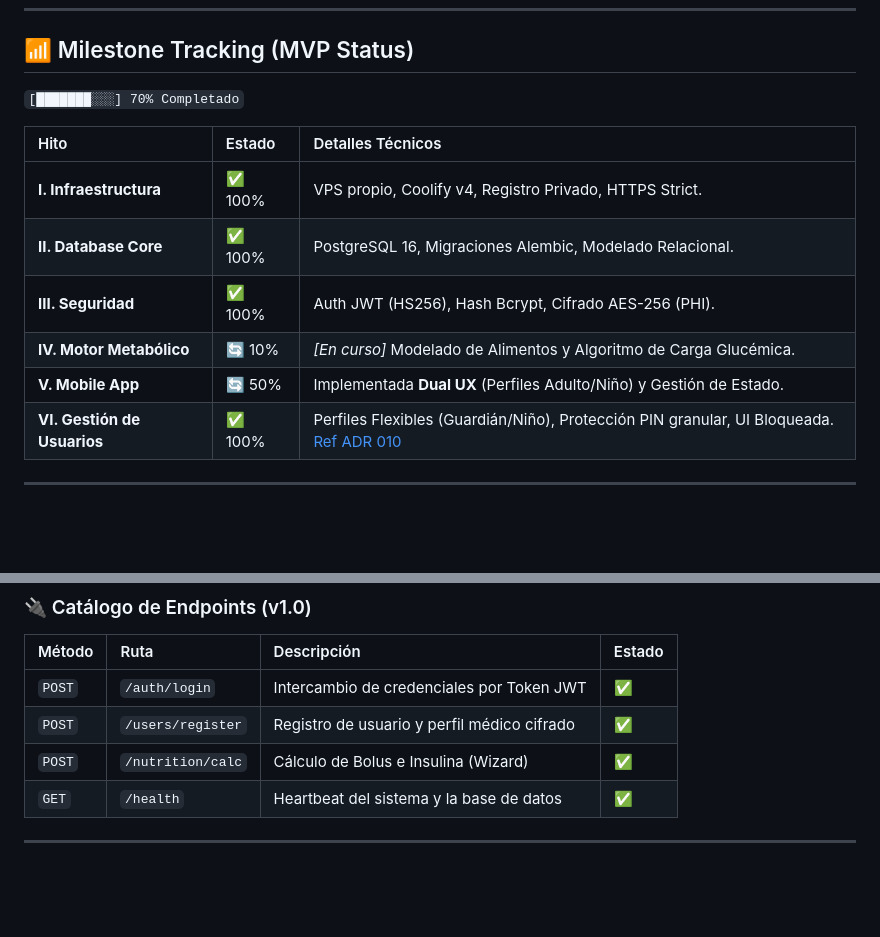
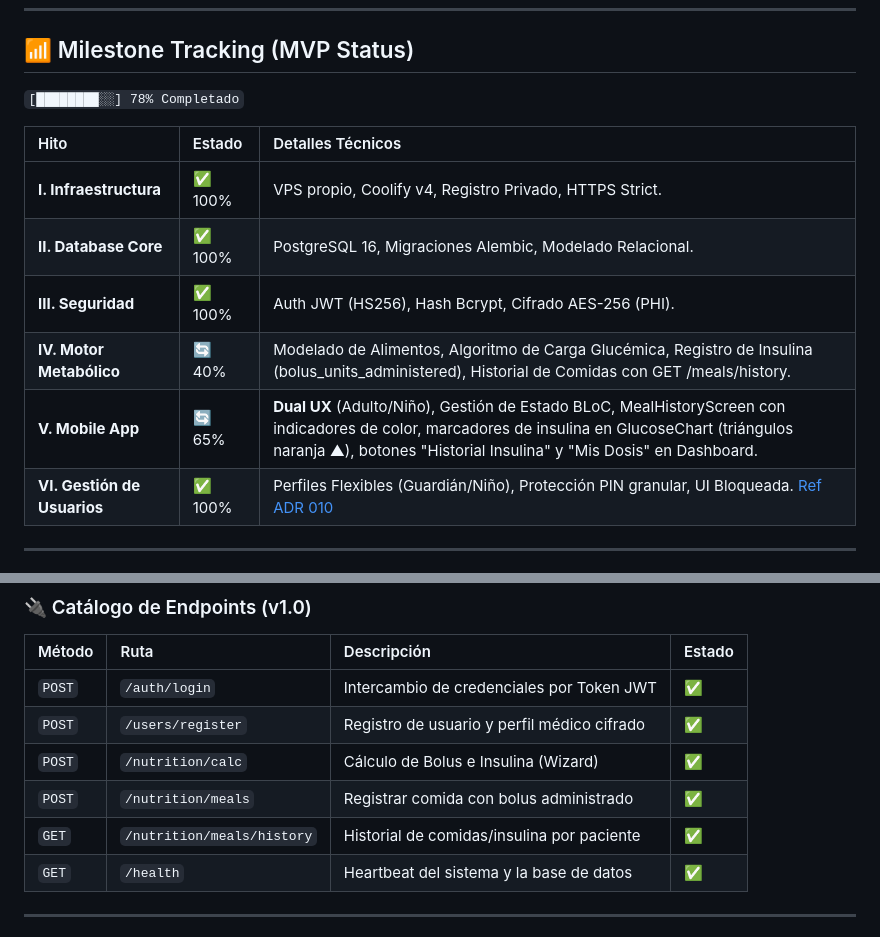
Before and after one commit to lordperi/TFM, a Markdown page: README.md, 2 parts joined by grey strips. GitHub-like rendering; blank space fills up the shorter version.

Commit message:
docs: update README with insulin history milestone (78% complete)
Co-Authored-By: Claude Sonnet 4.6 <noreply@anthropic.com>

```diff
--- a/README.md
+++ b/README.md
@@ -25,15 +25,15 @@
 
 ## 📶 Milestone Tracking (MVP Status)
 
-`[███████░░░] 70% Completado`
+`[████████░░] 78% Completado`
 
 | Hito | Estado | Detalles Técnicos |
 | :--- | :--- | :--- |
 | **I. Infraestructura** | ✅ 100% | VPS propio, Coolify v4, Registro Privado, HTTPS Strict. |
 | **II. Database Core** | ✅ 100% | PostgreSQL 16, Migraciones Alembic, Modelado Relacional. |
 | **III. Seguridad** | ✅ 100% | Auth JWT (HS256), Hash Bcrypt, Cifrado AES-256 (PHI). |
-| **IV. Motor Metabólico** | 🔄 10% | *[En curso]* Modelado de Alimentos y Algoritmo de Carga Glucémica. |
-| **V. Mobile App** | 🔄 50% | Implementada **Dual UX** (Perfiles Adulto/Niño) y Gestión de Estado. |
+| **IV. Motor Metabólico** | 🔄 40% | Modelado de Alimentos, Algoritmo de Carga Glucémica, Registro de Insulina (bolus_units_administered), Historial de Comidas con GET /meals/history. |
+| **V. Mobile App** | 🔄 65% | **Dual UX** (Adulto/Niño), Gestión de Estado BLoC, MealHistoryScreen con indicadores de color, marcadores de insulina en GlucoseChart (triángulos naranja ▲), botones "Historial Insulina" y "Mis Dosis" en Dashboard. |
 | **VI. Gestión de Usuarios** | ✅ 100% | Perfiles Flexibles (Guardián/Niño), Protección PIN granular, UI Bloqueada. [Ref ADR 010](docs/adr/010_flexible_health_profiles_and_security.md) |
 
 ---
@@ -110,6 +110,8 @@ Actualmente documentados en `/docs` (Swagger UI) al desplegar.
 | `POST` | `/auth/login` | Intercambio de credenciales por Token JWT | ✅ |
 | `POST` | `/users/register` | Registro de usuario y perfil médico cifrado | ✅ |
 | `POST` | `/nutrition/calc` | Cálculo de Bolus e Insulina (Wizard) | ✅ |
+| `POST` | `/nutrition/meals` | Registrar comida con bolus administrado | ✅ |
+| `GET` | `/nutrition/meals/history` | Historial de comidas/insulina por paciente | ✅ |
 | `GET` | `/health` | Heartbeat del sistema y la base de datos | ✅ |
 
 ---
```
